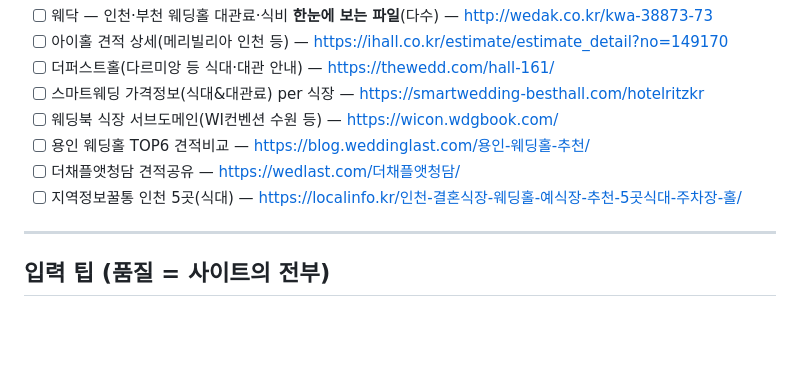
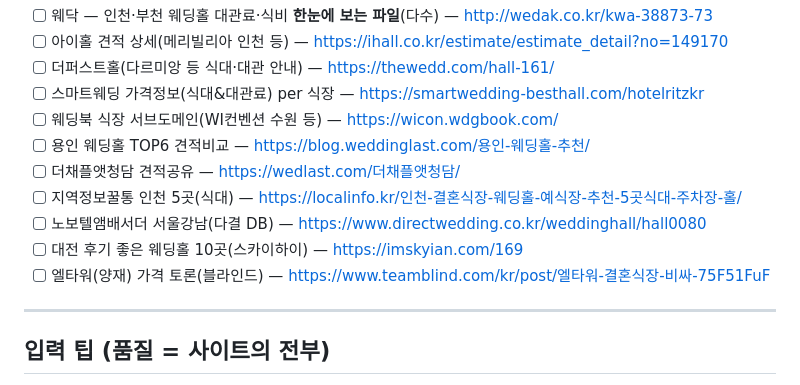
Before and after one commit to ikdd7/test5, a Markdown page: wedding-sources.md, the part around the change. Drawn GitHub-style; blank space fills up the shorter version.

Commit message:
웹 수집 라운드: 개별 견적 0건(편집성 평균만), 식장 리스트 소스 3개 추가

```diff
--- a/wedding-sources.md
+++ b/wedding-sources.md
@@ -83,6 +83,9 @@
 - [ ] 용인 웨딩홀 TOP6 견적비교 — https://blog.weddinglast.com/용인-웨딩홀-추천/
 - [ ] 더채플앳청담 견적공유 — https://wedlast.com/더채플앳청담/
 - [ ] 지역정보꿀통 인천 5곳(식대) — https://localinfo.kr/인천-결혼식장-웨딩홀-예식장-추천-5곳식대-주차장-홀/
+- [ ] 노보텔앰배서더 서울강남(다결 DB) — https://www.directwedding.co.kr/weddinghall/hall0080
+- [ ] 대전 후기 좋은 웨딩홀 10곳(스카이하이) — https://imskyian.com/169
+- [ ] 엘타워(양재) 가격 토론(블라인드) — https://www.teamblind.com/kr/post/엘타워-결혼식장-비싸-75F51FuF
 
 ---
 
```
